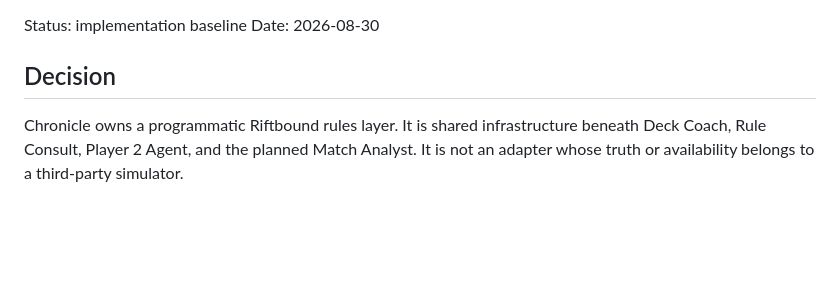
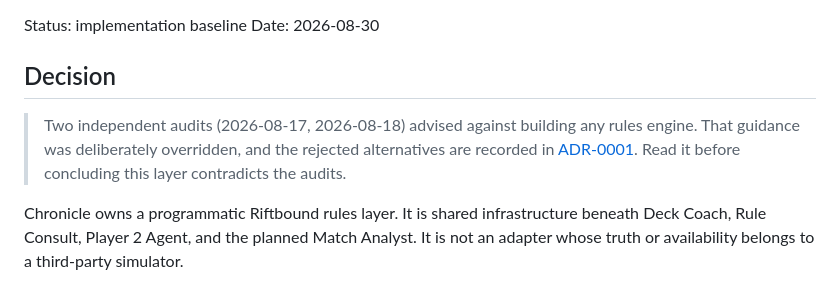
Before and after one commit to Zaious/riftbound-chronicle, a Markdown page: docs/architecture/SOVEREIGN_RULES_LAYER.md, the part around the change. Drawn GitHub-style; blank space fills up the shorter version.

```diff
--- a/docs/architecture/SOVEREIGN_RULES_LAYER.md
+++ b/docs/architecture/SOVEREIGN_RULES_LAYER.md
@@ -4,6 +4,13 @@ Status: implementation baseline
 Date: 2026-08-30
 
 ## Decision
+
+> Two independent audits (2026-08-17, 2026-08-18) advised against building any
+> rules engine. That guidance was deliberately overridden, and the rejected
+> alternatives are recorded in
+> [ADR-0001](../decisions/ADR-0001-sovereign-rules-layer.md). Read it before
+> concluding this layer contradicts the audits.
+
 
 Chronicle owns a programmatic Riftbound rules layer.  It is shared
 infrastructure beneath Deck Coach, Rule Consult, Player 2 Agent, and the planned
```
Also changed, not shown: docs/decisions/ADR-0001-sovereign-rules-layer.md (added, +102 -0 lines), docs/product/PRODUCT_SCOPE.md (+2 -0 lines).
